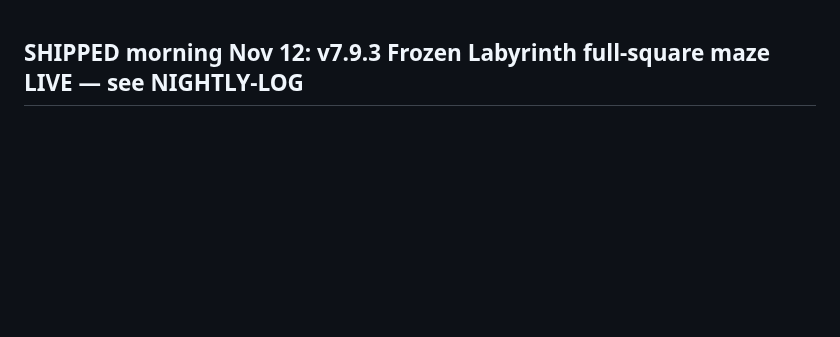
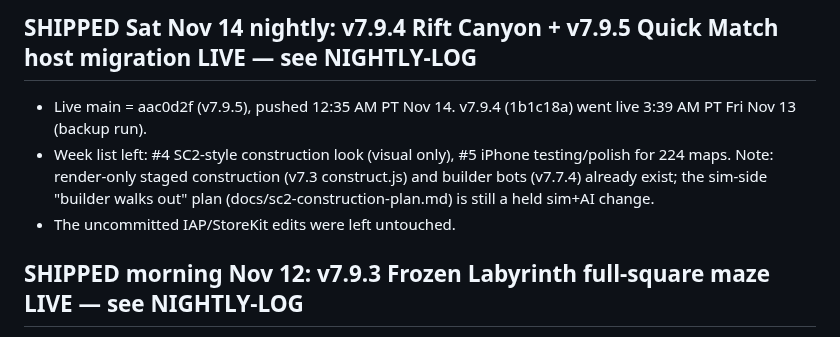
Before and after one commit to IronForgeCreateGM/iron-front, a Markdown page: NEXT-SESSION.md, the part around the change. GitHub-like rendering; blank space fills up the shorter version.

```diff
--- a/NEXT-SESSION.md
+++ b/NEXT-SESSION.md
@@ -1,3 +1,8 @@
+## SHIPPED Sat Nov 14 nightly: v7.9.4 Rift Canyon + v7.9.5 Quick Match host migration LIVE — see NIGHTLY-LOG
+- Live main = aac0d2f (v7.9.5), pushed 12:35 AM PT Nov 14. v7.9.4 (1b1c18a) went live 3:39 AM PT Fri Nov 13 (backup run).
+- Week list left: #4 SC2-style construction look (visual only), #5 iPhone testing/polish for 224 maps. Note: render-only staged construction (v7.3 construct.js) and builder bots (v7.7.4) already exist; the sim-side "builder walks out" plan (docs/sc2-construction-plan.md) is still a held sim+AI change.
+- The uncommitted IAP/StoreKit edits were left untouched.
+
 ## SHIPPED morning Nov 12: v7.9.3 Frozen Labyrinth full-square maze LIVE — see NIGHTLY-LOG
 Nicholas approved the redesigned full-map maze at 9:37 AM PT ("I really like it. Send it and test the full square maze map you made"). Built-in map `labyrinth` (js/sim.js `genLabyrinth`): a real branching ice-cliff maze covering the whole 224x224 frost map, 8 fair seats, Ice Vaults at backyard dead ends, Ice Caches, mid plazas, a shared Core. Web unlocked; native = Full Unlock. Reused the v793 lobby/frost/ice visual work; replaced the old centre-only maze with the approved seed-32 layout. A D4 copy was applied to plaza ice and the core ore field so every seat faces the same resources. No unit-stat or AI changes. Screenshot: /workspace/iron-front-v7.9.3-maze.png
 - **FROZEN LABYRINTH FULL MAZE IS DONE AND LIVE.**
```
Also changed, not shown: NIGHTLY-LOG.md (+19 -0 lines).
